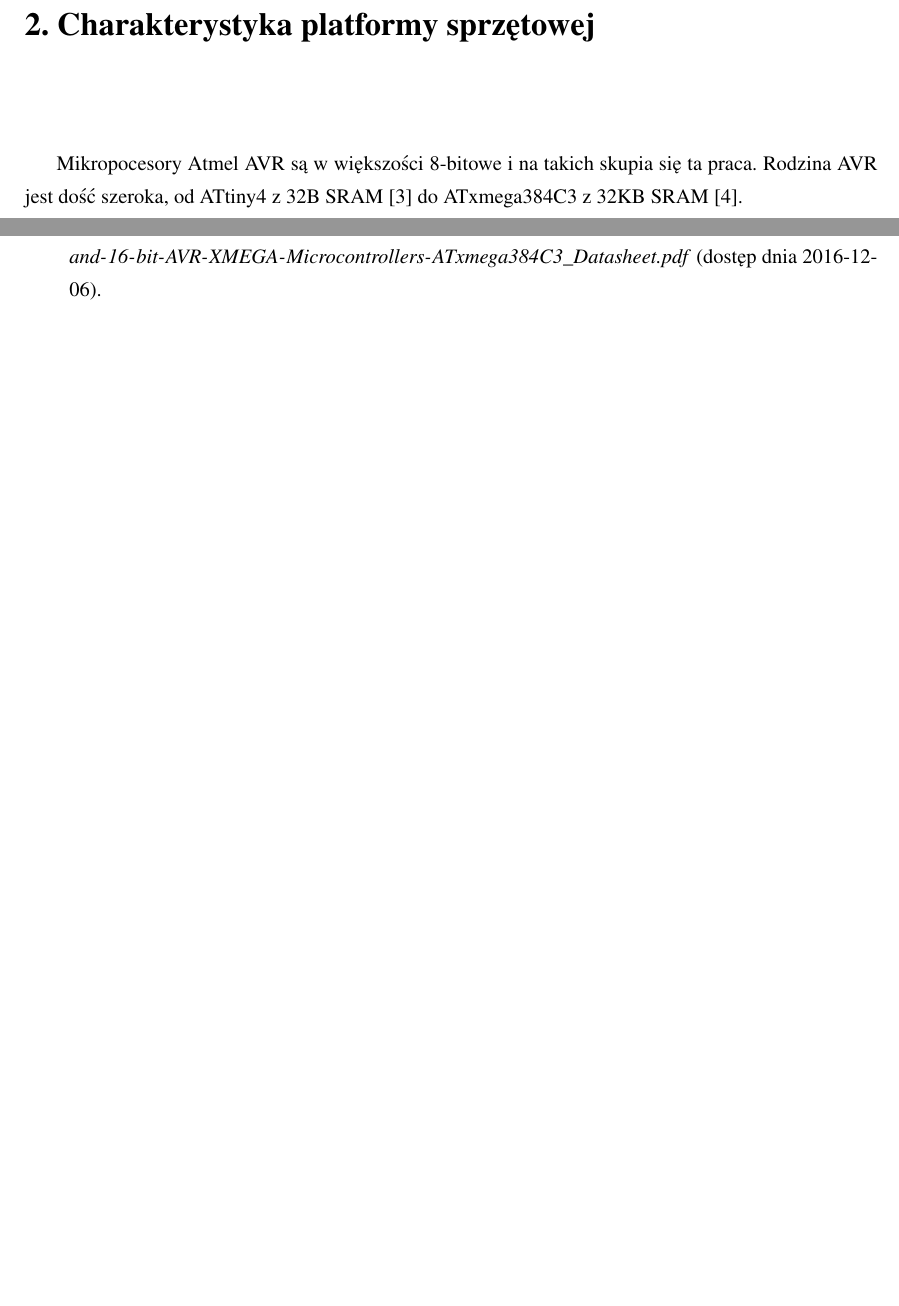
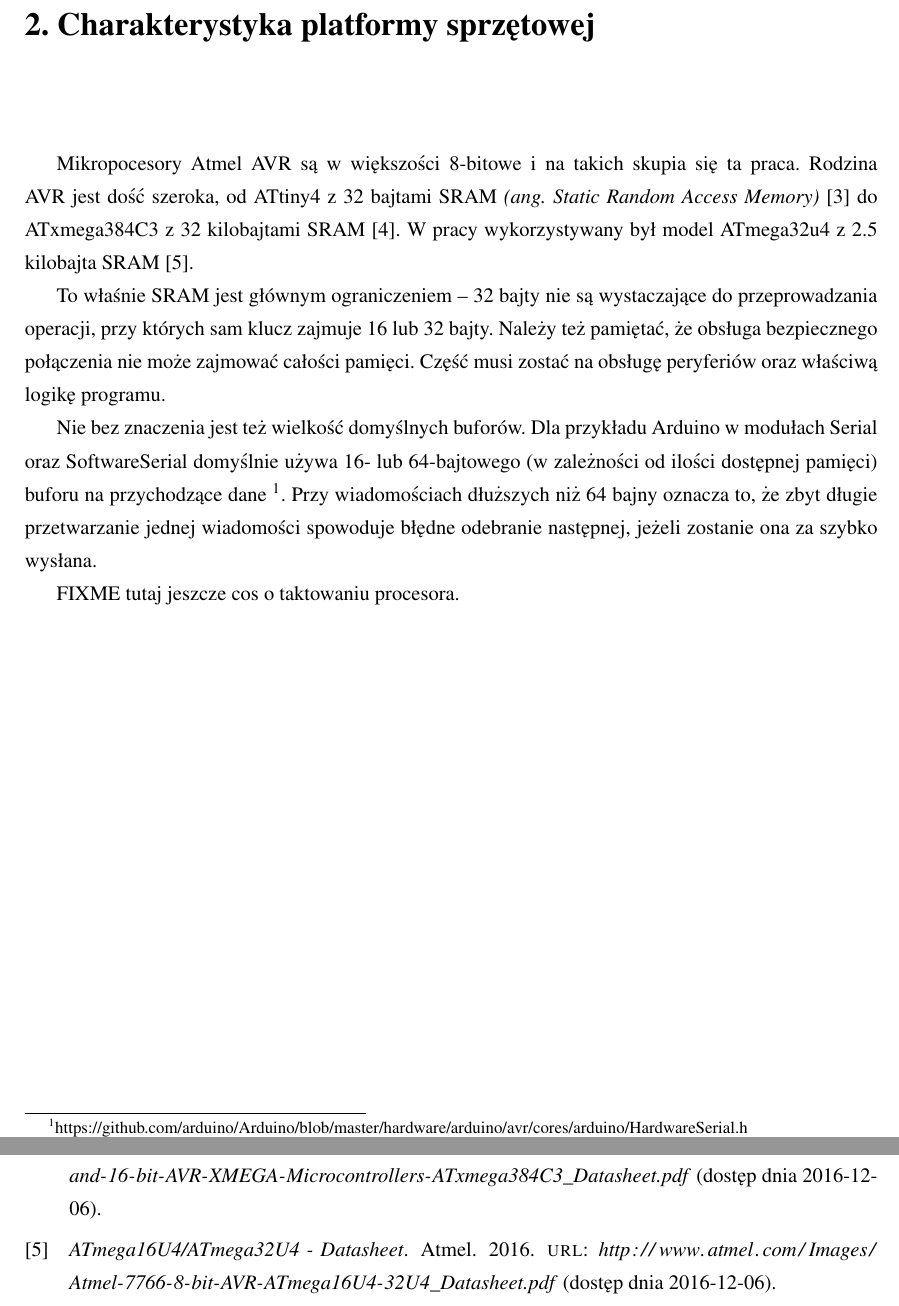
Before and after one commit to kacperzuk/seconn-thesis, a LaTeX thesis (praca.tex, which reads content/2-hardware.tex): two parts of pages 7 and 17 of 17, joined at a grey line, cut so that both start at the same text, the shorter picture padded with empty space. Compiled offline with pdfLaTeX.

Commit message:
Stuff up to 2-hardware

```diff
--- a/content/2-hardware.tex
+++ b/content/2-hardware.tex
@@ -1,4 +1,10 @@
 \chapter{Charakterystyka platformy sprzętowej}
 \label{cha:hardware}
 
-Mikropocesory Atmel AVR są w większości 8-bitowe i na takich skupia się ta praca. Rodzina AVR jest dość szeroka, od ATtiny4 z 32B SRAM~\cite{Attiny4} do ATxmega384C3 z 32KB SRAM~\cite{Atxmega384}.
+Mikropocesory Atmel AVR są w większości 8-bitowe i na takich skupia się ta praca. Rodzina AVR jest dość szeroka, od ATtiny4 z 32 bajtami SRAM \emph{(ang. Static Random Access Memory)}~\cite{Attiny4} do ATxmega384C3 z 32 kilobajtami SRAM~\cite{Atxmega384}. W pracy wykorzystywany był model ATmega32u4 z 2.5 kilobajta SRAM~\cite{Atmega32}.
+
+To właśnie SRAM jest głównym ograniczeniem -- 32 bajty nie są wystaczające do przeprowadzania operacji, przy których sam klucz zajmuje 16 lub 32 bajty. Należy też pamiętać, że obsługa bezpiecznego połączenia nie może zajmować całości pamięci. Część musi zostać na obsługę peryferiów oraz właściwą logikę programu.
+
+Nie bez znaczenia jest też wielkość domyślnych buforów. Dla przykładu Arduino w modułach Serial oraz SoftwareSerial domyślnie używa 16- lub 64-bajtowego (w zależności od ilości dostępnej pamięci) buforu na przychodzące dane~\footnote{https://github.com/arduino/Arduino/blob/master/hardware/arduino/avr/cores/arduino/HardwareSerial.h}. Przy wiadomościach dłuższych niż 64 bajny oznacza to, że zbyt długie przetwarzanie jednej wiadomości spowoduje błędne odebranie następnej, jeżeli zostanie ona za szybko wysłana.
+
+FIXME tutaj jeszcze cos o taktowaniu procesora.
```
Also changed, not shown: bibliografia.bib (+12 -0 lines), praca.pdf.
